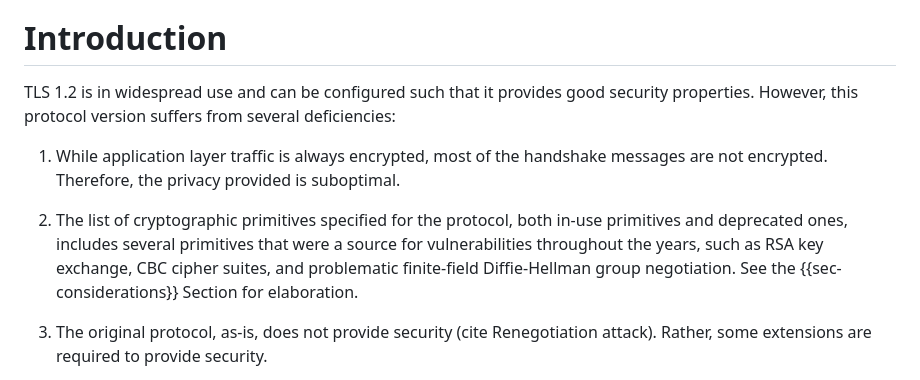
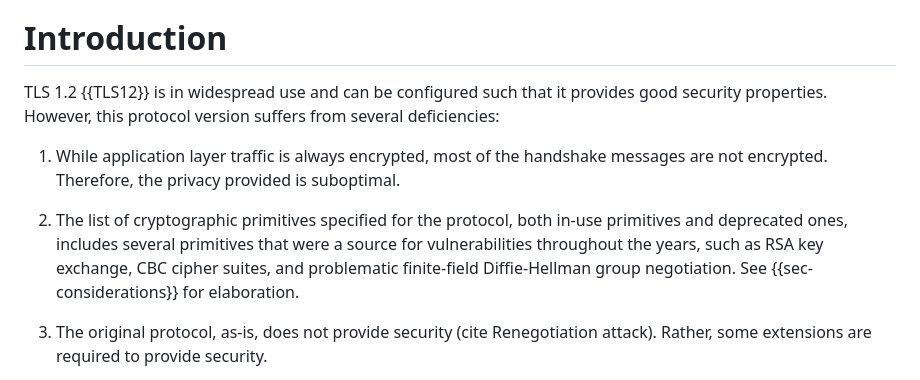
Before and after one commit to tlswg/tls12-frozen, a Markdown page: draft-rsalz-tls-tls12-frozen.md, the part around the change. GitHub-like rendering.

Commit message:
Whitespace, minor wording tweaks

```diff
--- a/draft-rsalz-tls-tls12-frozen.md
+++ b/draft-rsalz-tls-tls12-frozen.md
@@ -70,7 +70,7 @@ assume its existence.
 
 # Introduction
 
-TLS 1.2 is in widespread use and can be configured such that it provides good
+TLS 1.2 {{TLS12}} is in widespread use and can be configured such that it provides good
 security properties. However, this protocol version suffers from several
 deficiencies:
 
@@ -80,7 +80,8 @@ messages are not encrypted. Therefore, the privacy provided is suboptimal.
 2. The list of cryptographic primitives specified for the protocol, both in-use
 primitives and deprecated ones, includes several primitives that were a source for
 vulnerabilities throughout the years, such as RSA key exchange, CBC cipher suites,
-and problematic finite-field Diffie-Hellman group negotiation. See the {{sec-considerations}} Section for elaboration.
+and problematic finite-field Diffie-Hellman group negotiation.
+See {{sec-considerations}} for elaboration.
 
 3. The original protocol, as-is, does not provide security (cite Renegotiation
 attack). Rather, some extensions are required to provide security.
```
